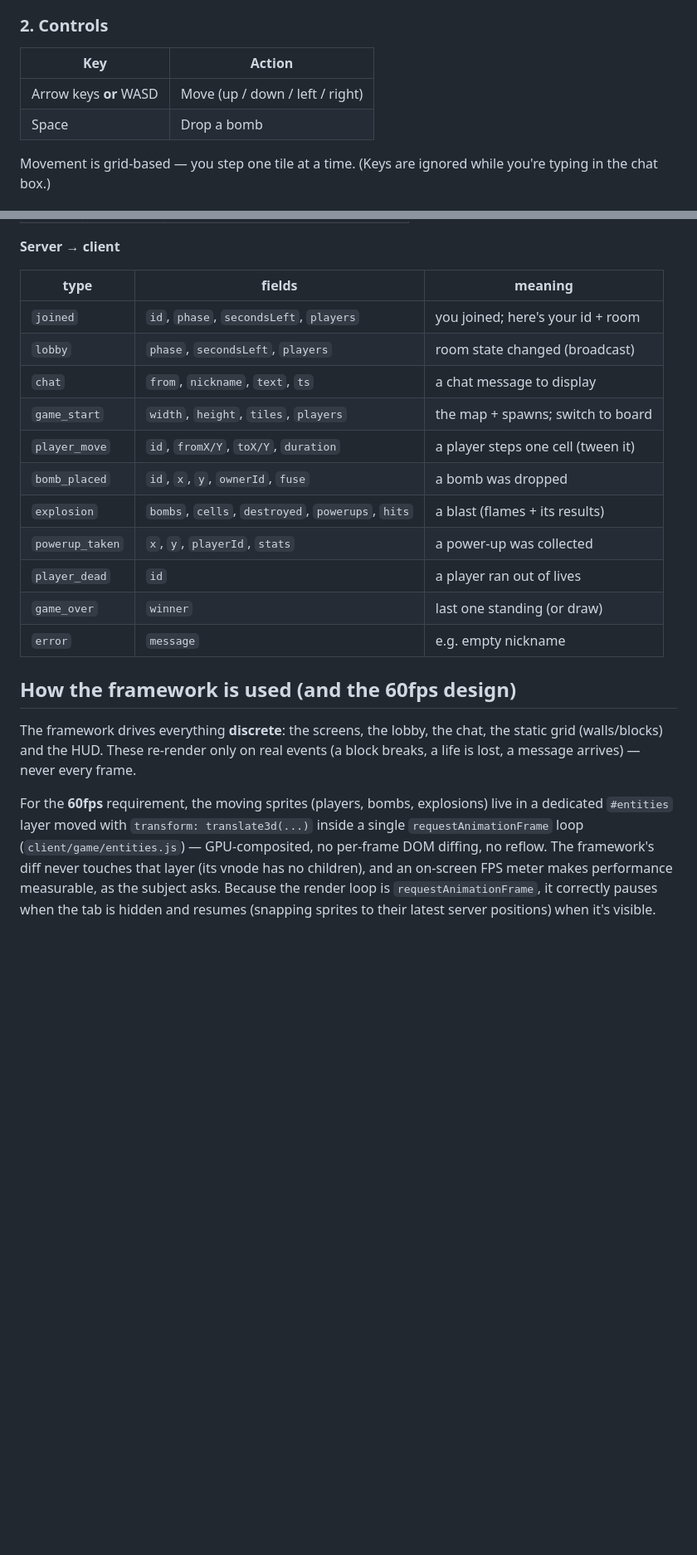
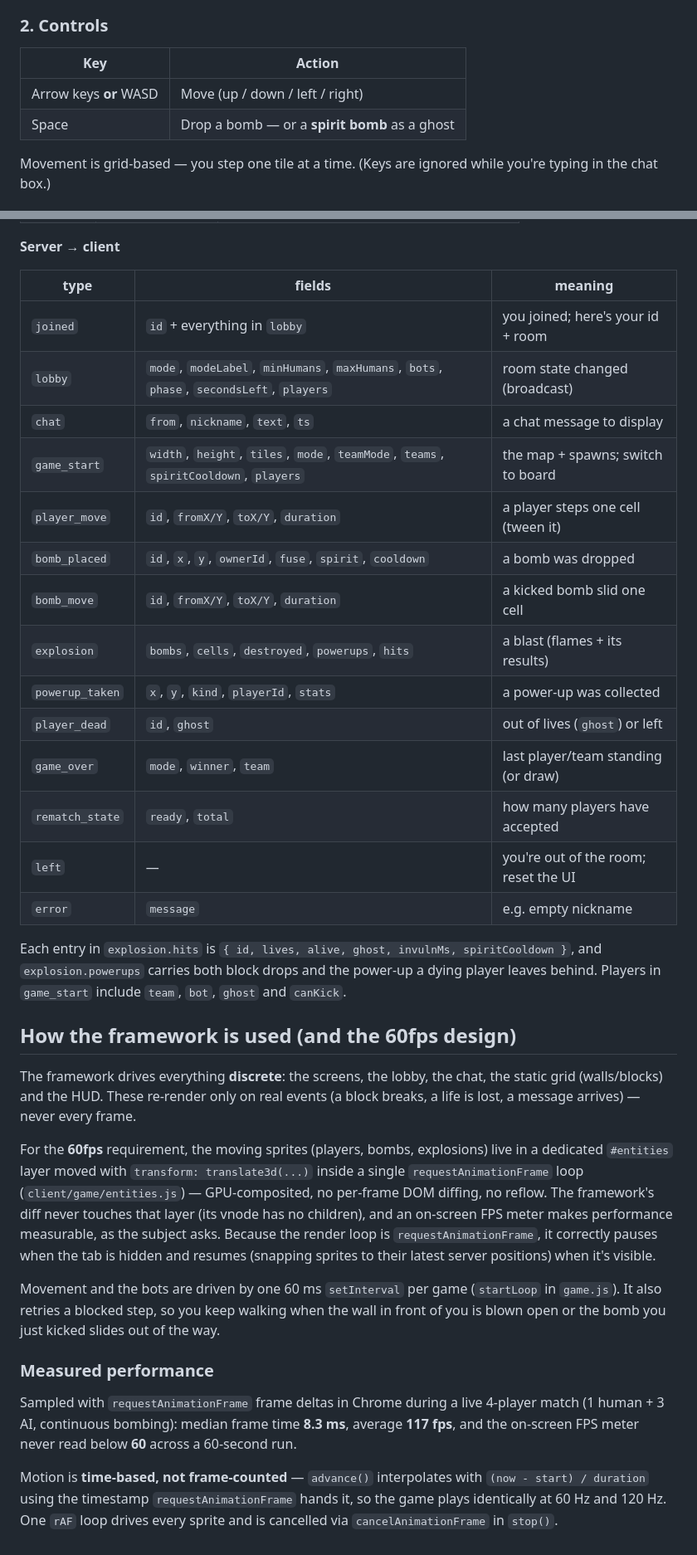
Before and after one commit to Shahdhamadd/bomberman-dom, a Markdown page: README.md, 2 parts joined by grey strips. Shown at 83% size. Rendered like a GitHub page; blank space fills up the shorter version.

```diff
--- a/README.md
+++ b/README.md
@@ -48,10 +33,10 @@ explosion, including your own.
 
 ### 2. Controls
 
-| Key                    | Action                     |
-| ---------------------- | -------------------------- |
-| Arrow keys **or** WASD | Move (up / down / left / right) |
-| Space                  | Drop a bomb                |
+| Key                    | Action                                          |
+| ---------------------- | ----------------------------------------------- |
+| Arrow keys **or** WASD | Move (up / down / left / right)                 |
+| Space                  | Drop a bomb — or a **spirit bomb** as a ghost   |
 
 Movement is grid-based — you step one tile at a time. (Keys are ignored while you're typing
 in the chat box.)
@@ -148,19 +201,26 @@ bomberman-dom/
 
 **Server → client**
 
-| type            | fields                                        | meaning                            |
-| --------------- | --------------------------------------------- | ---------------------------------- |
-| `joined`        | `id`, `phase`, `secondsLeft`, `players`       | you joined; here's your id + room  |
-| `lobby`         | `phase`, `secondsLeft`, `players`             | room state changed (broadcast)     |
-| `chat`          | `from`, `nickname`, `text`, `ts`              | a chat message to display          |
-| `game_start`    | `width`, `height`, `tiles`, `players`         | the map + spawns; switch to board  |
-| `player_move`   | `id`, `fromX/Y`, `toX/Y`, `duration`          | a player steps one cell (tween it) |
-| `bomb_placed`   | `id`, `x`, `y`, `ownerId`, `fuse`             | a bomb was dropped                 |
-| `explosion`     | `bombs`, `cells`, `destroyed`, `powerups`, `hits` | a blast (flames + its results) |
-| `powerup_taken` | `x`, `y`, `playerId`, `stats`                 | a power-up was collected           |
-| `player_dead`   | `id`                                          | a player ran out of lives          |
-| `game_over`     | `winner`                                      | last one standing (or draw)        |
-| `error`         | `message`                                     | e.g. empty nickname                |
+| type            | fields                                                     | meaning                              |
+| --------------- | ---------------------------------------------------------- | ------------------------------------ |
+| `joined`        | `id` + everything in `lobby`                                | you joined; here's your id + room    |
+| `lobby`         | `mode`, `modeLabel`, `minHumans`, `maxHumans`, `bots`, `phase`, `secondsLeft`, `players` | room state changed (broadcast) |
+| `chat`          | `from`, `nickname`, `text`, `ts`                            | a chat message to display            |
+| `game_start`    | `width`, `height`, `tiles`, `mode`, `teamMode`, `teams`, `spiritCooldown`, `players` | the map + spawns; switch to board |
+| `player_move`   | `id`, `fromX/Y`, `toX/Y`, `duration`                        | a player steps one cell (tween it)   |
+| `bomb_placed`   | `id`, `x`, `y`, `ownerId`, `fuse`, `spirit`, `cooldown`     | a bomb was dropped                   |
+| `bomb_move`     | `id`, `fromX/Y`, `toX/Y`, `duration`                        | a kicked bomb slid one cell          |
+| `explosion`     | `bombs`, `cells`, `destroyed`, `powerups`, `hits`           | a blast (flames + its results)       |
+| `powerup_taken` | `x`, `y`, `kind`, `playerId`, `stats`                       | a power-up was collected             |
+| `player_dead`   | `id`, `ghost`                                               | out of lives (`ghost`) or left       |
+| `game_over`     | `mode`, `winner`, `team`                                    | last player/team standing (or draw)  |
+| `rematch_state` | `ready`, `total`                                            | how many players have accepted       |
+| `left`          | —                                                           | you're out of the room; reset the UI |
+| `error`         | `message`                                                   | e.g. empty nickname                  |
+
+Each entry in `explosion.hits` is `{ id, lives, alive, ghost, invulnMs, spiritCooldown }`,
+and `explosion.powerups` carries both block drops and the power-up a dying player leaves
+behind. Players in `game_start` include `team`, `bot`, `ghost` and `canKick`.
 
 ## How the framework is used (and the 60fps design)
 
@@ -175,3 +235,18 @@ diffing, no reflow. The framework's diff never touches that layer (its vnode has
 children), and an on-screen FPS meter makes performance measurable, as the subject asks.
 Because the render loop is `requestAnimationFrame`, it correctly pauses when the tab is
 hidden and resumes (snapping sprites to their latest server positions) when it's visible.
+
+Movement and the bots are driven by one 60 ms `setInterval` per game (`startLoop` in
+`game.js`). It also retries a blocked step, so you keep walking when the wall in front of
+you is blown open or the bomb you just kicked slides out of the way.
+
+### Measured performance
+
+Sampled with `requestAnimationFrame` frame deltas in Chrome during a live 4-player match
+(1 human + 3 AI, continuous bombing): median frame time **8.3 ms**, average **117 fps**, and
+the on-screen FPS meter never read below **60** across a 60-second run.
+
+Motion is **time-based, not frame-counted** — `advance()` interpolates with
+`(now - start) / duration` using the timestamp `requestAnimationFrame` hands it, so the game
+plays identically at 60 Hz and 120 Hz. One `rAF` loop drives every sprite and is cancelled
+via `cancelAnimationFrame` in `stop()`.
```
Also changed, not shown: other parts of README.md (+100 -47 lines).
